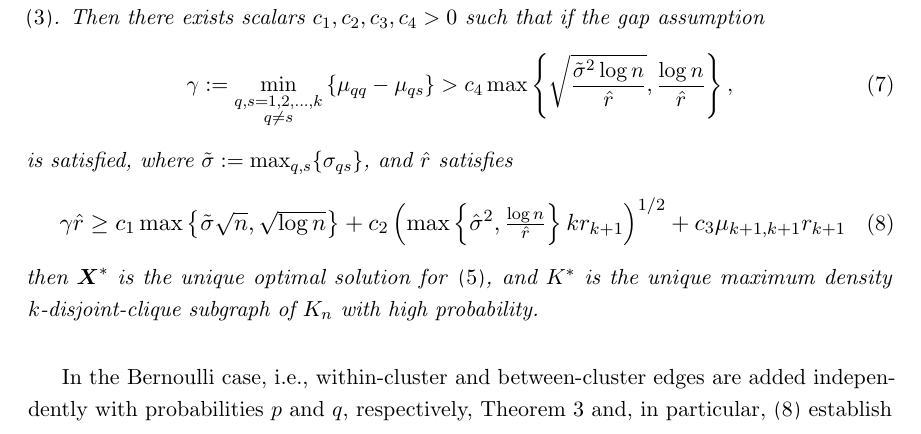
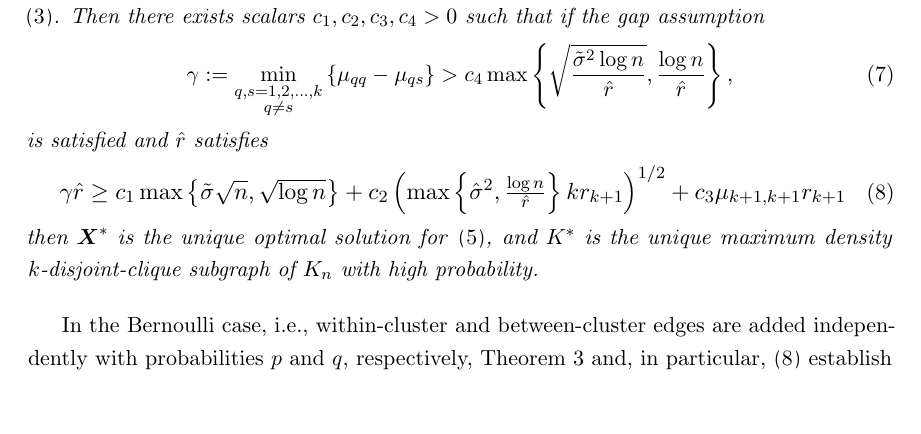
Before and after one commit to bpames/SKDC, a LaTeX paper (Manuscript/SKDC-man.tex): part of page 10 of 33, cut so that both start at the same text, the shorter picture padded with empty space. Compiled offline with pdfLaTeX.

Commit message:
fix double variance def

```diff
--- a/Manuscript/SKDC-man.tex
+++ b/Manuscript/SKDC-man.tex
@@ -765,8 +765,8 @@ known to be clusterable by \eqref{eq: kdc sdp}. We have the following theorem.
 		> c_4 \max \bra{ \sqrt{  \frac{\tilde \sigma^2 \log n }{\hat r} },
 		\frac{\log n }{\hat r} },
 	\end{equation}
-		is satisfied,
-		where $\tilde \sigma := \max_{q,s}\{ \sigma_{qs}\}$,
+		is satisfied
+		% where $\tilde \sigma := \max_{q,s}\{ \sigma_{qs}\}$,
 		and $\hat r$ satisfies
 	\begin{equation}\label{eq:smallest_largest}
 	\resizebox{0.92\textwidth}{!}{
```
Also changed, not shown: Manuscript/SKDC-man.pdf, 4 other files.
